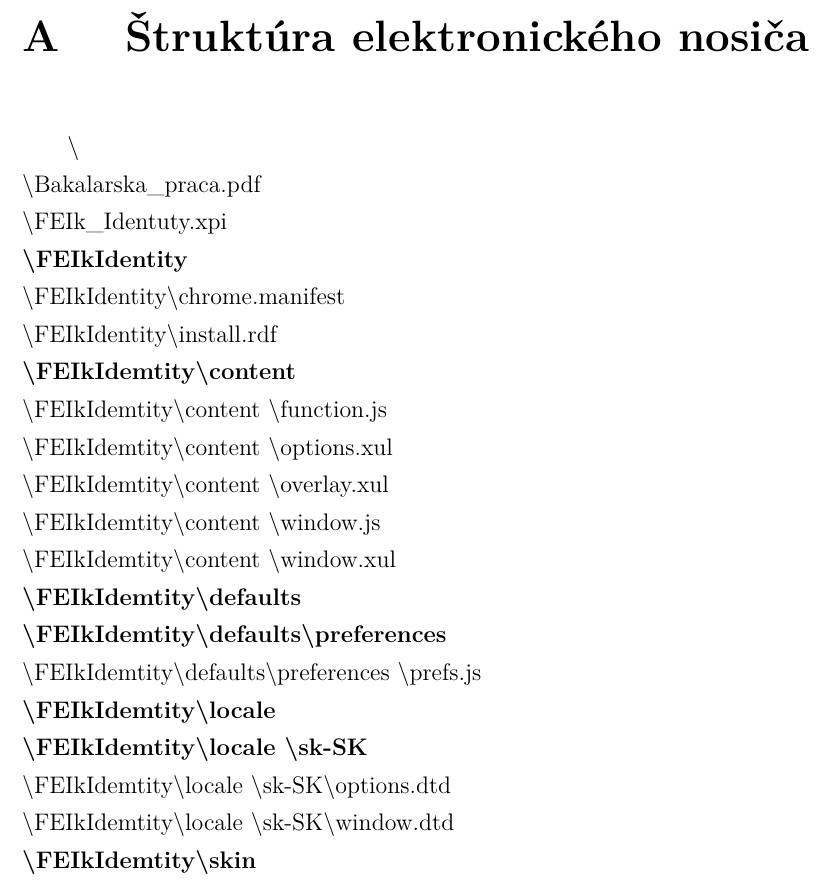
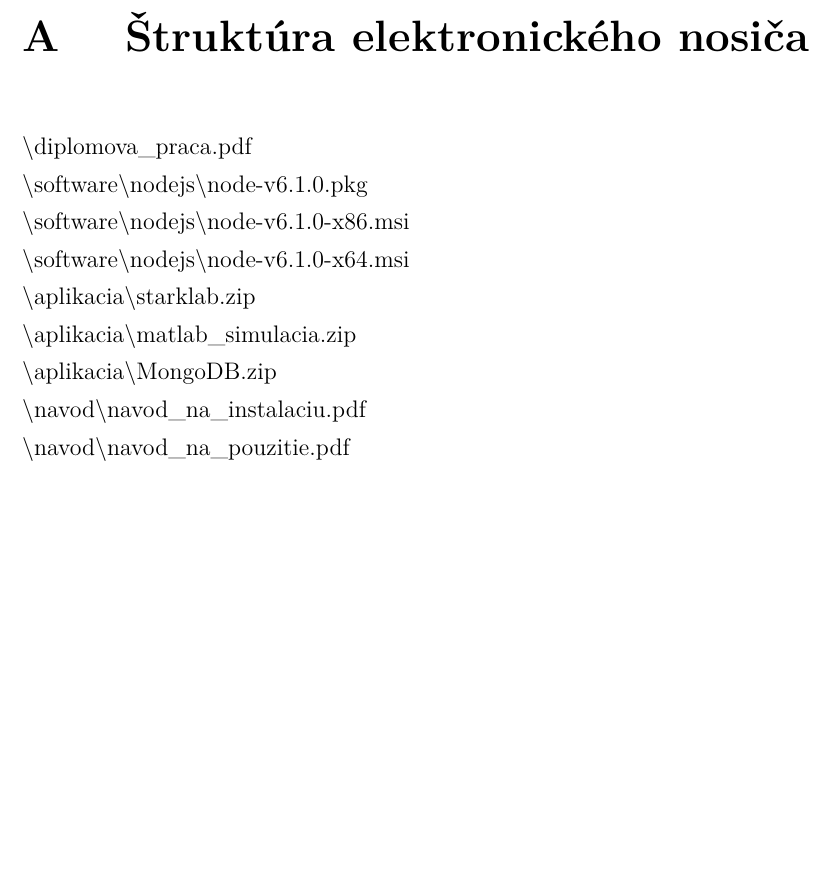
Before and after one commit to erichstark/diploma-thesis-latex, a LaTeX document (dp_stark.tex, which reads includes/prilohaA.tex): part of page 67 of 67, cut so that both start at the same text, the shorter picture padded with empty space. Compiled offline with pdfLaTeX.

Commit message:
added cd structure

```diff
--- a/includes/prilohaA.tex
+++ b/includes/prilohaA.tex
@@ -1,20 +1,9 @@
-\textbackslash \\
-\textbackslash Bakalarska\_praca.pdf\\
-\textbackslash FEIk\_Identuty.xpi\\
-\textbf{\textbackslash FEIkIdentity}\\
-\textbackslash FEIkIdentity\textbackslash chrome.manifest\\
-\textbackslash FEIkIdentity\textbackslash install.rdf\\
-\textbf{\textbackslash FEIkIdemtity\textbackslash content}\\
-\textbackslash FEIkIdemtity\textbackslash content \textbackslash function.js\\
-\textbackslash FEIkIdemtity\textbackslash content \textbackslash options.xul\\
-\textbackslash FEIkIdemtity\textbackslash content \textbackslash overlay.xul\\
-\textbackslash FEIkIdemtity\textbackslash content \textbackslash window.js\\
-\textbackslash FEIkIdemtity\textbackslash content \textbackslash window.xul\\
-\textbf{\textbackslash FEIkIdemtity\textbackslash defaults}\\
-\textbf{\textbackslash FEIkIdemtity\textbackslash defaults\textbackslash preferences}\\
-\textbackslash FEIkIdemtity\textbackslash defaults\textbackslash preferences \textbackslash prefs.js\\
-\textbf{\textbackslash FEIkIdemtity\textbackslash locale}\\
-\textbf{\textbackslash FEIkIdemtity\textbackslash locale \textbackslash sk-SK} \\
-\textbackslash FEIkIdemtity\textbackslash locale \textbackslash sk-SK\textbackslash  options.dtd \\
-\textbackslash FEIkIdemtity\textbackslash locale \textbackslash sk-SK\textbackslash  window.dtd \\
-\textbf{\textbackslash FEIkIdemtity\textbackslash skin}\\
+\noindent \textbackslash diplomova\_praca.pdf\\
+\textbackslash software\textbackslash{nodejs}\textbackslash{node-v6.1.0.pkg}\\
+\textbackslash software\textbackslash{nodejs}\textbackslash{node-v6.1.0-x86.msi}\\
+\textbackslash software\textbackslash{nodejs}\textbackslash{node-v6.1.0-x64.msi}\\
+\textbackslash aplikacia\textbackslash{starklab.zip}\\
+\textbackslash aplikacia\textbackslash{matlab\_simulacia.zip}\\
+\textbackslash aplikacia\textbackslash{MongoDB.zip}\\
+\textbackslash navod\textbackslash{navod\_na\_instalaciu.pdf}\\
+\textbackslash navod\textbackslash{navod\_na\_pouzitie.pdf}\\
```
